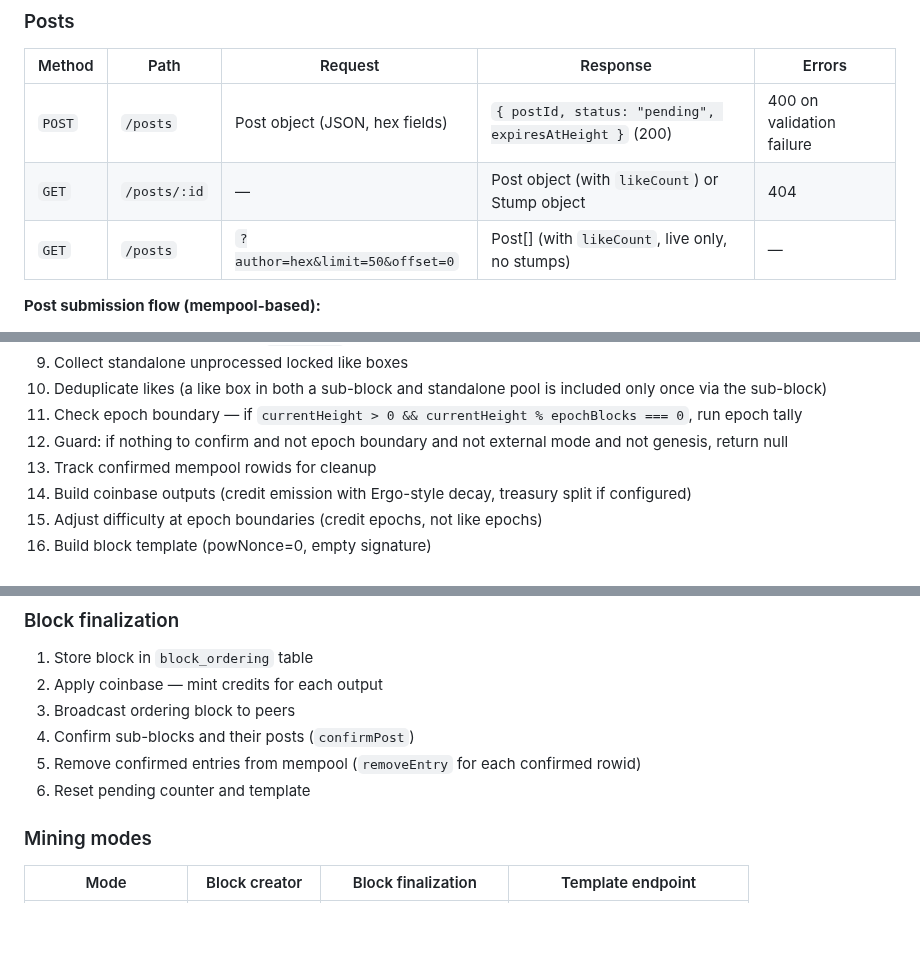
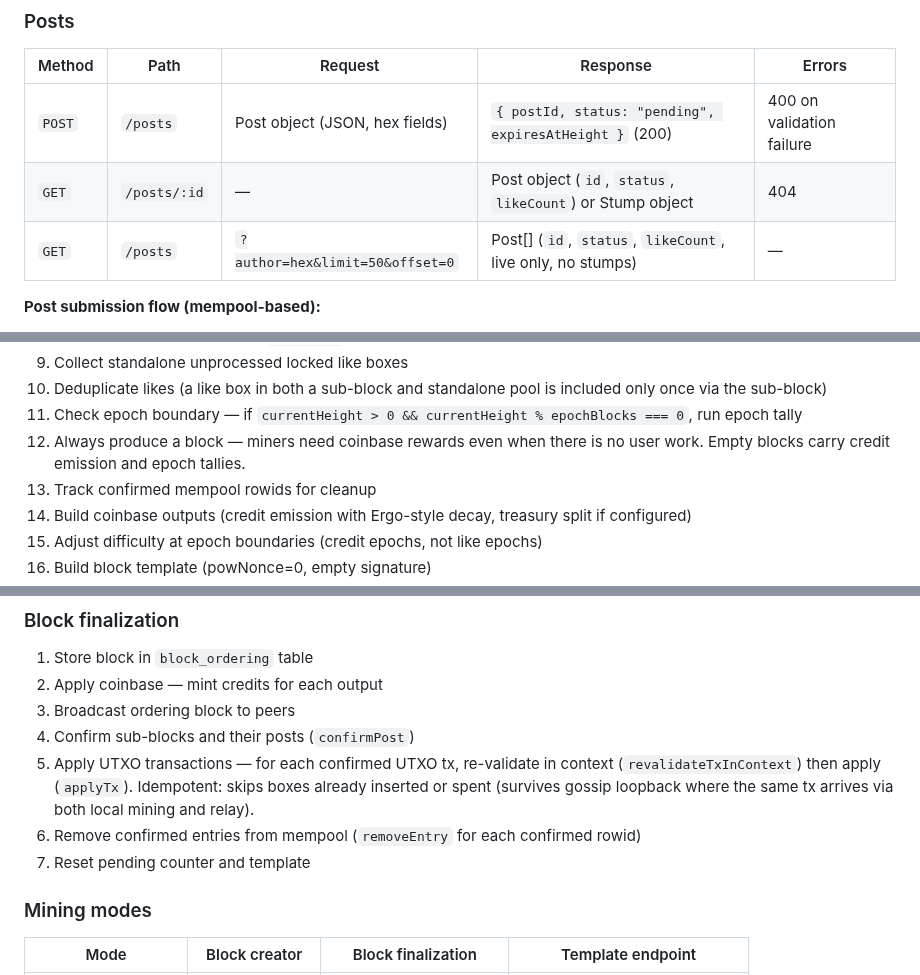
Before and after one commit to mwaddip/dagsocial, a Markdown page: contracts/NODE_INTERFACE.md, 3 parts joined by grey strips. Drawn GitHub-style; blank space fills up the shorter version.

Commit message:
docs(contracts): update NODE_INTERFACE for empty blocks, UTXO apply, post response
- Empty block guard removed: always produce blocks for miner rewards
- Block finalization now includes UTXO tx application step
- GET /posts responses documented with id and status fields

```diff
--- a/contracts/NODE_INTERFACE.md
+++ b/contracts/NODE_INTERFACE.md
@@ -74,8 +74,8 @@ previous is submitted or expired returns 409. Challenge expires at
 | Method | Path | Request | Response | Errors |
 |--------|------|---------|----------|--------|
 | `POST` | `/posts` | Post object (JSON, hex fields) | `{ postId, status: "pending", expiresAtHeight }` (200) | 400 on validation failure |
-| `GET` | `/posts/:id` | — | Post object (with `likeCount`) or Stump object | 404 |
-| `GET` | `/posts` | `?author=hex&limit=50&offset=0` | Post[] (with `likeCount`, live only, no stumps) | — |
+| `GET` | `/posts/:id` | — | Post object (`id`, `status`, `likeCount`) or Stump object | 404 |
+| `GET` | `/posts` | `?author=hex&limit=50&offset=0` | Post[] (`id`, `status`, `likeCount`, live only, no stumps) | — |
 
 **Post submission flow (mempool-based):**
 
@@ -411,8 +411,8 @@ use `effectiveValue` as the source. Decayed karma is destroyed (net deflation).
     is included only once via the sub-block)
 11. Check epoch boundary — if `currentHeight > 0 && currentHeight % epochBlocks === 0`,
     run epoch tally
-12. Guard: if nothing to confirm and not epoch boundary and not external mode
-    and not genesis, return null
+12. Always produce a block — miners need coinbase rewards even when there
+    is no user work.  Empty blocks carry credit emission and epoch tallies.
 13. Track confirmed mempool rowids for cleanup
 14. Build coinbase outputs (credit emission with Ergo-style decay,
     treasury split if configured)
@@ -428,8 +428,12 @@ use `effectiveValue` as the source. Decayed karma is destroyed (net deflation).
 2. Apply coinbase — mint credits for each output
 3. Broadcast ordering block to peers
 4. Confirm sub-blocks and their posts (`confirmPost`)
-5. Remove confirmed entries from mempool (`removeEntry` for each confirmed rowid)
-6. Reset pending counter and template
+5. Apply UTXO transactions — for each confirmed UTXO tx, re-validate
+   in context (`revalidateTxInContext`) then apply (`applyTx`).
+   Idempotent: skips boxes already inserted or spent (survives gossip
+   loopback where the same tx arrives via both local mining and relay).
+6. Remove confirmed entries from mempool (`removeEntry` for each confirmed rowid)
+7. Reset pending counter and template
 
 ### Mining modes
 
```
